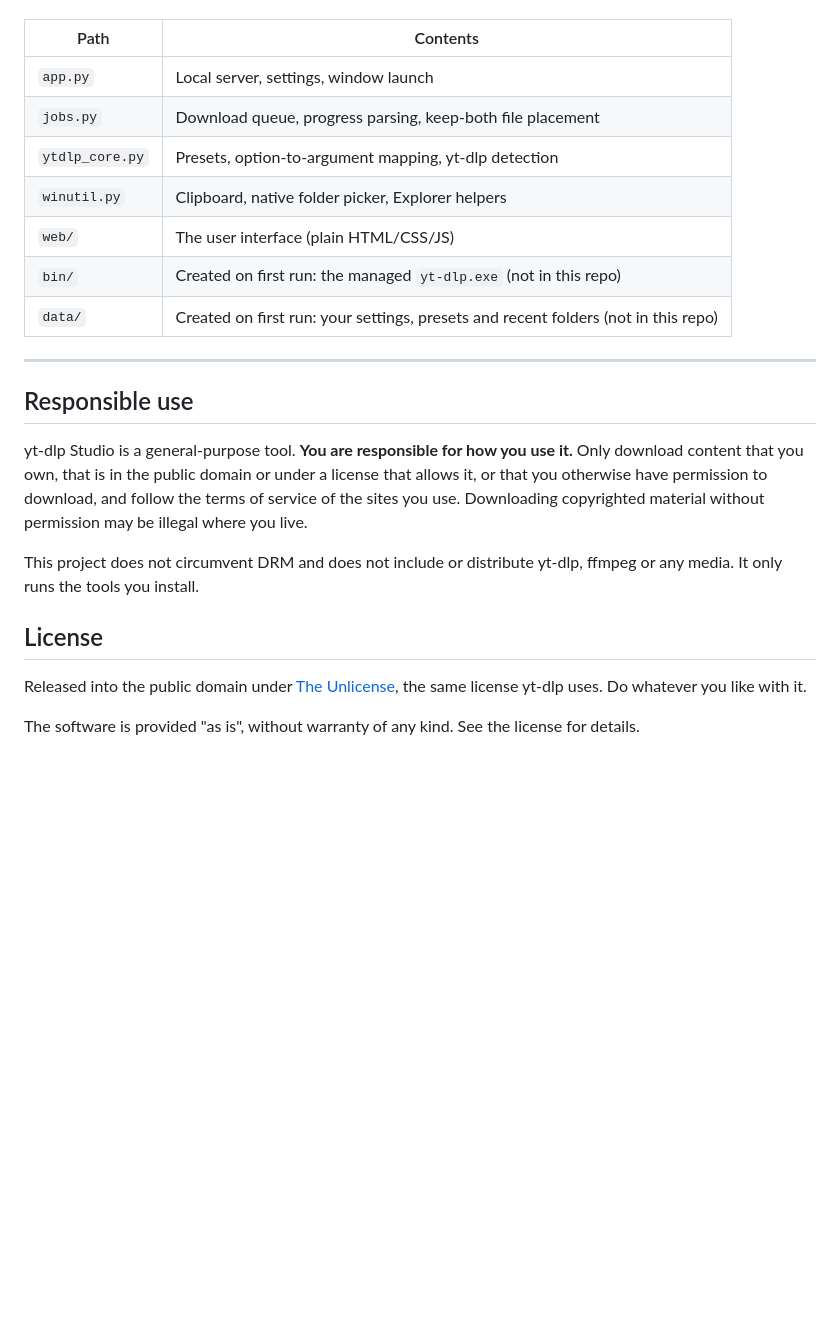
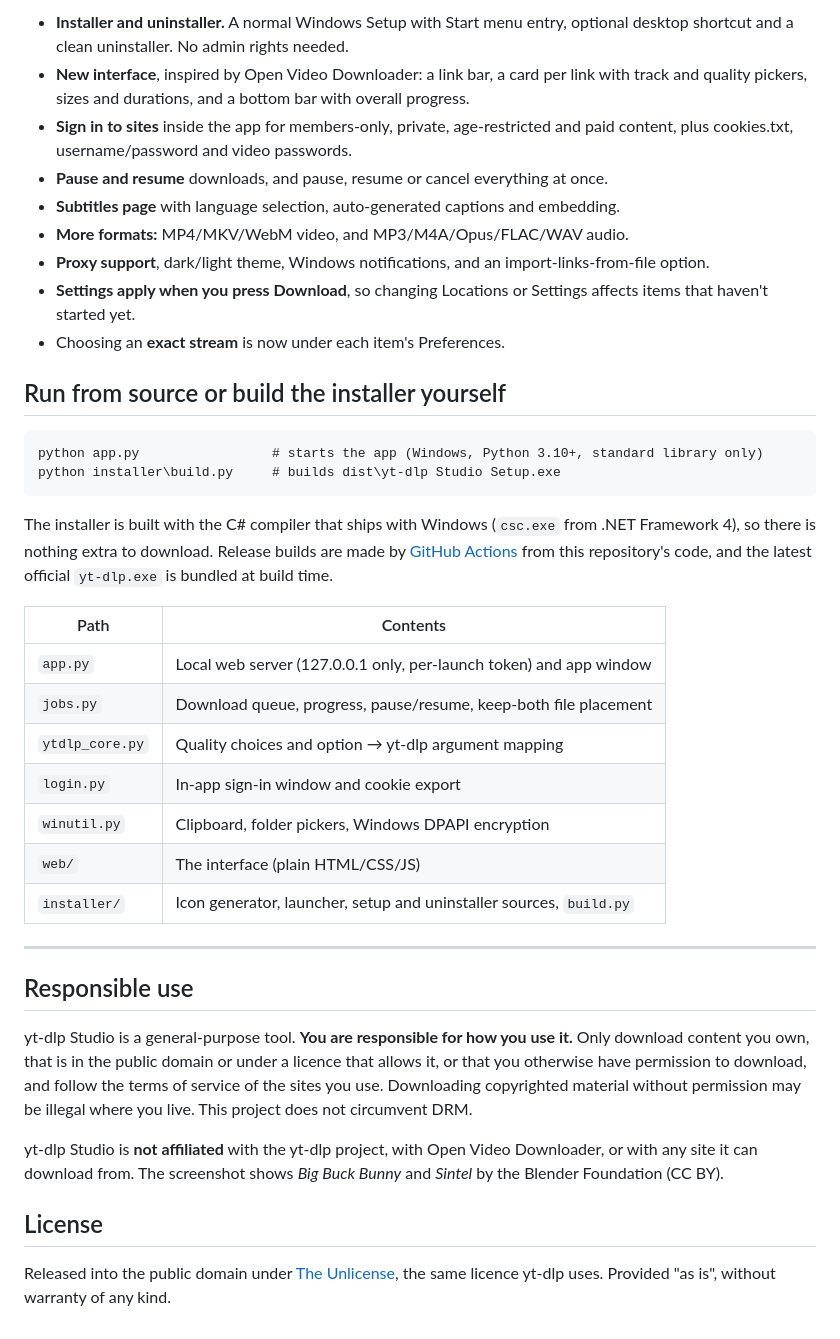
Before and after one commit to ytdlpstudiodev/yt-dlp-studio, a Markdown page: README.md, the part around one of its changes. Rendered like a GitHub page; blank space fills up the shorter version.

````diff
--- a/README.md
+++ b/README.md
@@ -101,29 +126,50 @@ You can also run it from a terminal: `python app.py` (add `--port 50000` to use
+- **Installer and uninstaller.** A normal Windows Setup with Start menu entry, optional desktop shortcut and a clean
+  uninstaller. No admin rights needed.
+- **New interface**, inspired by Open Video Downloader: a link bar, a card per link with track and quality pickers,
+  sizes and durations, and a bottom bar with overall progress.
+- **Sign in to sites** inside the app for members-only, private, age-restricted and paid content, plus cookies.txt,
+  username/password and video passwords.
+- **Pause and resume** downloads, and pause, resume or cancel everything at once.
+- **Subtitles page** with language selection, auto-generated captions and embedding.
+- **More formats:** MP4/MKV/WebM video, and MP3/M4A/Opus/FLAC/WAV audio.
+- **Proxy support**, dark/light theme, Windows notifications, and an import-links-from-file option.
+- **Settings apply when you press Download**, so changing Locations or Settings affects items that haven't started yet.
+- Choosing an **exact stream** is now under each item's Preferences.
+
+## Run from source or build the installer yourself
+
+```
+python app.py                 # starts the app (Windows, Python 3.10+, standard library only)
+python installer\build.py     # builds dist\yt-dlp Studio Setup.exe
+```
+
+The installer is built with the C# compiler that ships with Windows (`csc.exe` from .NET Framework 4), so there is
+nothing extra to download. Release builds are made by [GitHub Actions](.github/workflows/release.yml) from this
+repository's code, and the latest official `yt-dlp.exe` is bundled at build time.
 
 | Path | Contents |
 |---|---|
-| `app.py` | Local server, settings, window launch |
-| `jobs.py` | Download queue, progress parsing, keep-both file placement |
-| `ytdlp_core.py` | Presets, option-to-argument mapping, yt-dlp detection |
-| `winutil.py` | Clipboard, native folder picker, Explorer helpers |
-| `web/` | The user interface (plain HTML/CSS/JS) |
-| `bin/` | Created on first run: the managed `yt-dlp.exe` (not in this repo) |
-| `data/` | Created on first run: your settings, presets and recent folders (not in this repo) |
+| `app.py` | Local web server (127.0.0.1 only, per-launch token) and app window |
+| `jobs.py` | Download queue, progress, pause/resume, keep-both file placement |
+| `ytdlp_core.py` | Quality choices and option → yt-dlp argument mapping |
+| `login.py` | In-app sign-in window and cookie export |
+| `winutil.py` | Clipboard, folder pickers, Windows DPAPI encryption |
+| `web/` | The interface (plain HTML/CSS/JS) |
+| `installer/` | Icon generator, launcher, setup and uninstaller sources, `build.py` |
 
 ---
 
 ## Responsible use
 
-yt-dlp Studio is a general-purpose tool. **You are responsible for how you use it.** Only download content that you
-own, that is in the public domain or under a license that allows it, or that you otherwise have permission to
-download, and follow the terms of service of the sites you use. Downloading copyrighted material without
-permission may be illegal where you live.
+yt-dlp Studio is a general-purpose tool. **You are responsible for how you use it.** Only download content you own,
+that is in the public domain or under a licence that allows it, or that you otherwise have permission to download,
+and follow the terms of service of the sites you use. Downloading copyrighted material without permission may be
+illegal where you live. This project does not circumvent DRM.
 
-This project does not circumvent DRM and does not include or distribute yt-dlp, ffmpeg or any media. It only
-runs the tools you install.
+yt-dlp Studio is **not affiliated** with the yt-dlp project, with Open Video Downloader, or with any site it can
+download from. The screenshot shows *Big Buck Bunny* and *Sintel* by the Blender Foundation (CC BY).
 
 ## License
 
-Released into the public domain under [The Unlicense](LICENSE), the same license yt-dlp uses. Do whatever you
-like with it.
-
-The software is provided "as is", without warranty of any kind. See the license for details.
+Released into the public domain under [The Unlicense](LICENSE), the same licence yt-dlp uses. Provided "as is",
+without warranty of any kind.
````
Also changed, not shown: other parts of README.md (+101 -76 lines), docs/RELEASE_NOTES.md (added, +23 -0 lines), docs/icon.png (added), docs/screenshot.png (added), 16 other files.
